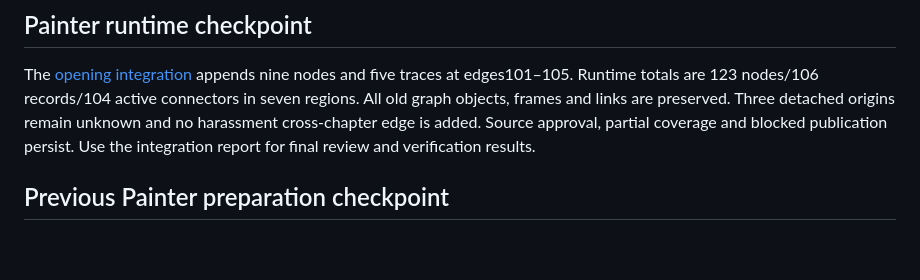
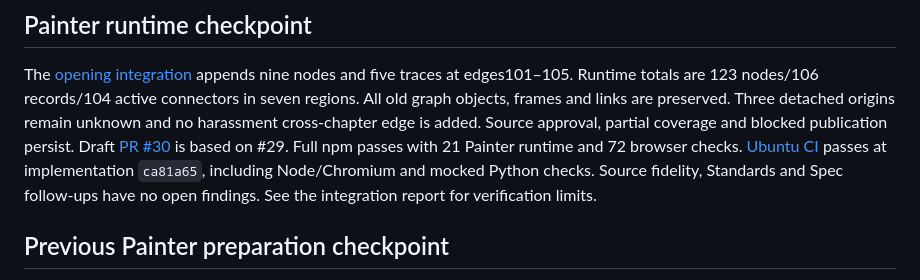
Before and after one commit to zhiland/ra9-atlas, a Markdown page: docs/STATUS.md, the part around the change. GitHub-like rendering; blank space fills up the shorter version.

```diff
--- a/docs/STATUS.md
+++ b/docs/STATUS.md
@@ -11,7 +11,12 @@ and five traces at edges101–105. Runtime totals are 123 nodes/106 records/104
 active connectors in seven regions. All old graph objects, frames and links are
 preserved. Three detached origins remain unknown and no harassment cross-chapter
 edge is added. Source approval, partial coverage and blocked publication persist.
-Use the integration report for final review and verification results.
+Draft [PR #30](https://github.com/zhiland/ra9-atlas/pull/30) is based on #29.
+Full npm passes with 21 Painter runtime and 72 browser checks.
+[Ubuntu CI](https://github.com/zhiland/ra9-atlas/actions/runs/40005274436) passes
+at implementation `ca81a65`, including Node/Chromium and mocked Python checks.
+Source fidelity, Standards and Spec follow-ups have no open findings. See the
+integration report for verification limits.
 
 ## Previous Painter preparation checkpoint
 
```
Also changed, not shown: docs/notes/painter-runtime-integration.md (+11 -1 lines).
